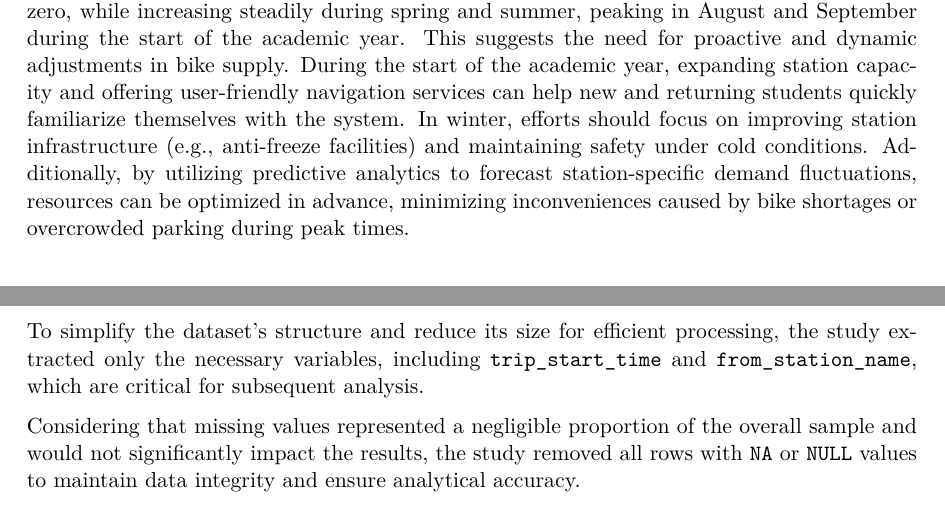
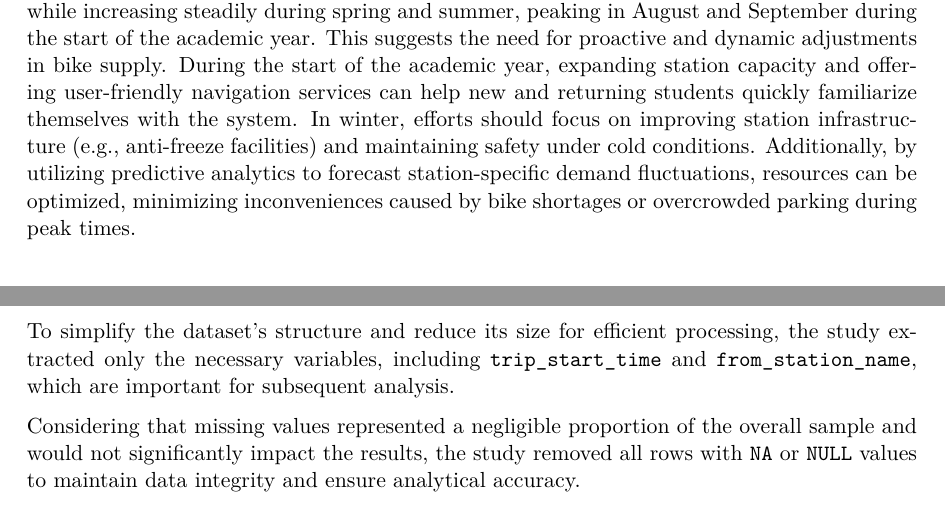
Before and after one commit to HaoweiFan0912/Bikeshare-Forecast, a Quarto document (paper/paper.qmd): two parts of pages 16 and 26 of 29, joined at a grey line, cut so that both start at the same text. The pictures show the output file paper/paper.pdf that the author committed with the source.

Commit message:
prose checked
prose checked

```diff
--- a/paper/paper.qmd
+++ b/paper/paper.qmd
@@ -498,7 +498,7 @@ The prediction indicates an average increase of 2 uses per station across the 27
 
 This study identifies significant patterns in the use of bike-sharing systems on the University of Toronto’s St. George campus, including temporal, seasonal, and annual trends. The findings shows that 79.8% of bike usage occurs between 8 AM and 8 PM, while demand between midnight and 8 AM is minimal. This highlights the strong alignment between bike usage and users’ daily routines. To improve commuting efficiency, it is recommended that the university collaborates with the bike-sharing provider to increase bike availability during peak hours (e.g., before and after class times) and optimize station layouts, particularly in high-demand areas such as dormitories, academic buildings, and transit hubs. During low-demand hours (e.g., early morning), maintenance and redistribution efforts can be scheduled to ensure the availability of bikes during peak periods.
 
-Seasonal data also show that bike usage significantly decreases during winter, approaching zero, while increasing steadily during spring and summer, peaking in August and September during the start of the academic year. This suggests the need for proactive and dynamic adjustments in bike supply. During the start of the academic year, expanding station capacity and offering user-friendly navigation services can help new and returning students quickly familiarize themselves with the system. In winter, efforts should focus on improving station infrastructure (e.g., anti-freeze facilities) and maintaining safety under cold conditions. Additionally, by utilizing predictive analytics to forecast station-specific demand fluctuations, resources can be optimized in advance, minimizing inconveniences caused by bike shortages or overcrowded parking during peak times.
+Seasonal data also show that bike usage significantly decreases during winter, approaching zero, while increasing steadily during spring and summer, peaking in August and September during the start of the academic year. This suggests the need for proactive and dynamic adjustments in bike supply. During the start of the academic year, expanding station capacity and offering user-friendly navigation services can help new and returning students quickly familiarize themselves with the system. In winter, efforts should focus on improving station infrastructure (e.g., anti-freeze facilities) and maintaining safety under cold conditions. Additionally, by utilizing predictive analytics to forecast station-specific demand fluctuations, resources can be optimized, minimizing inconveniences caused by bike shortages or overcrowded parking during peak times.
 
 ## A New Research Methodology for Shared Bikes in Semi-Closed Areas
 
@@ -801,7 +801,7 @@ For consistency in the study, all data prior to 2017 was removed, as the Open Da
 
 To collect the target sample, the study filtered the dataset to include only data of interest related to 27 specific locations within the St. George campus of the University of Toronto, focusing the analysis on the relevant geographical and contextual scope.
 
-To simplify the dataset’s structure and reduce its size for efficient processing, the study extracted only the necessary variables, including `trip_start_time` and `from_station_name`, which are critical for subsequent analysis.
+To simplify the dataset’s structure and reduce its size for efficient processing, the study extracted only the necessary variables, including `trip_start_time` and `from_station_name`, which are important for subsequent analysis.
 
 Considering that missing values represented a negligible proportion of the overall sample and would not significantly impact the results, the study removed all rows with `NA` or `NULL` values to maintain data integrity and ensure analytical accuracy.
 
```
Also changed, not shown: paper/paper.pdf.
